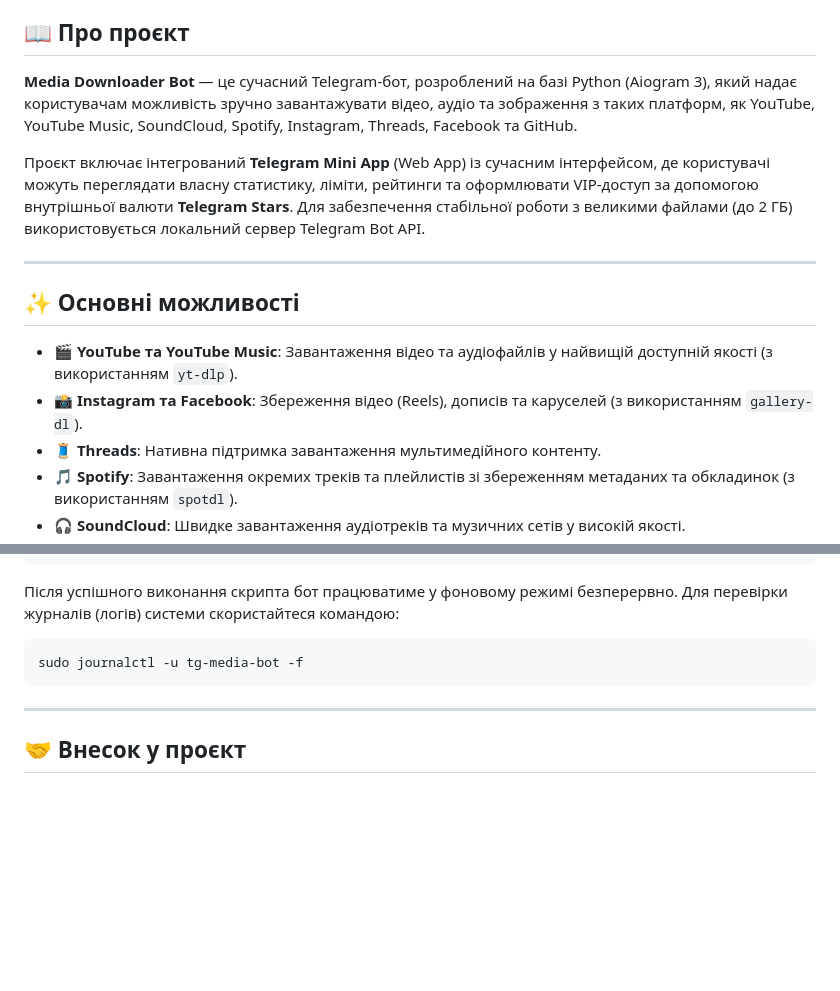
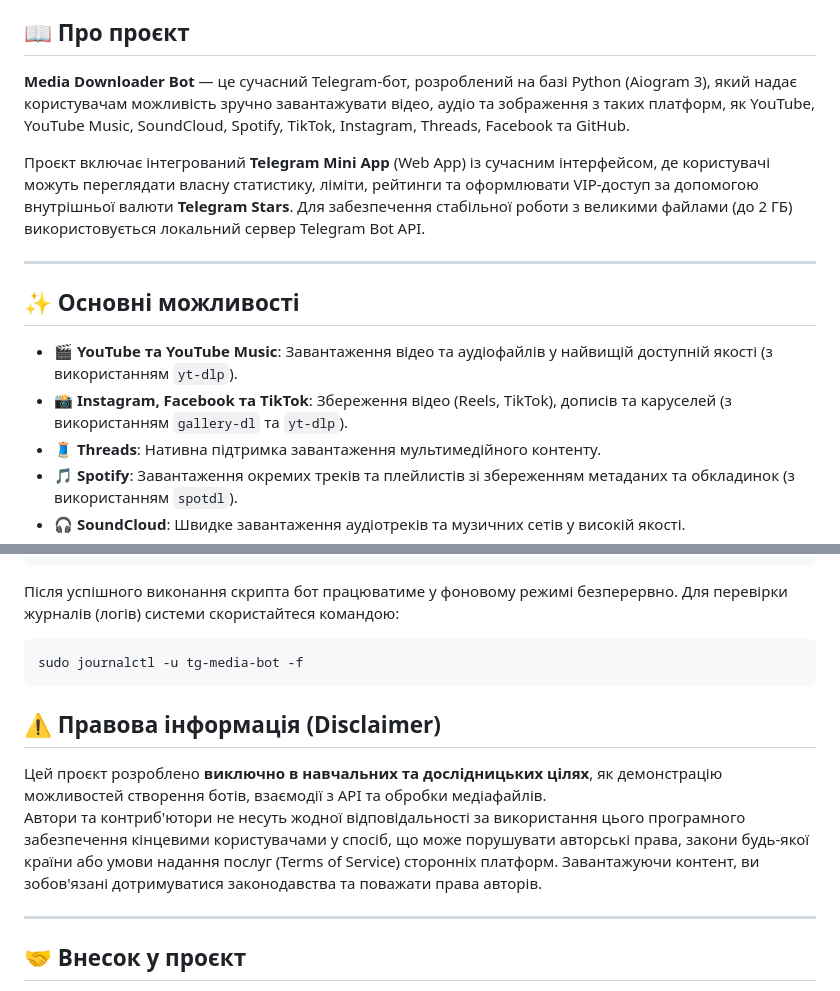
Before and after one commit to dmytrokurochkin/Media-Downloader-Bot, a Markdown page: README.md, 2 parts joined by grey strips. GitHub-like rendering; blank space fills up the shorter version.

````diff
--- a/README.md
+++ b/README.md
@@ -6,6 +12,6 @@
 ## 📖 Про проєкт
 
-**Media Downloader Bot** — це сучасний Telegram-бот, розроблений на базі Python (Aiogram 3), який надає користувачам можливість зручно завантажувати відео, аудіо та зображення з таких платформ, як YouTube, YouTube Music, SoundCloud, Spotify, Instagram, Threads, Facebook та GitHub.
+**Media Downloader Bot** — це сучасний Telegram-бот, розроблений на базі Python (Aiogram 3), який надає користувачам можливість зручно завантажувати відео, аудіо та зображення з таких платформ, як YouTube, YouTube Music, SoundCloud, Spotify, TikTok, Instagram, Threads, Facebook та GitHub.
 
 Проєкт включає інтегрований **Telegram Mini App** (Web App) із сучасним інтерфейсом, де користувачі можуть переглядати власну статистику, ліміти, рейтинги та оформлювати VIP-доступ за допомогою внутрішньої валюти **Telegram Stars**. Для забезпечення стабільної роботи з великими файлами (до 2 ГБ) використовується локальний сервер Telegram Bot API.
 
@@ -14,7 +20,7 @@
 ## ✨ Основні можливості
 
 - 🎬 **YouTube та YouTube Music**: Завантаження відео та аудіофайлів у найвищій доступній якості (з використанням `yt-dlp`).
-- 📸 **Instagram та Facebook**: Збереження відео (Reels), дописів та каруселей (з використанням `gallery-dl`).
+- 📸 **Instagram, Facebook та TikTok**: Збереження відео (Reels, TikTok), дописів та каруселей (з використанням `gallery-dl` та `yt-dlp`).
 - 🧵 **Threads**: Нативна підтримка завантаження мультимедійного контенту.
 - 🎵 **Spotify**: Завантаження окремих треків та плейлистів зі збереженням метаданих та обкладинок (з використанням `spotdl`).
 - 🎧 **SoundCloud**: Швидке завантаження аудіотреків та музичних сетів у високій якості.
@@ -95,6 +101,11 @@ chmod +x auto_deploy.sh
 sudo journalctl -u tg-media-bot -f
 ```
 
+## ⚠️ Правова інформація (Disclaimer)
+
+Цей проєкт розроблено **виключно в навчальних та дослідницьких цілях**, як демонстрацію можливостей створення ботів, взаємодії з API та обробки медіафайлів.
+Автори та контриб'ютори не несуть жодної відповідальності за використання цього програмного забезпечення кінцевими користувачами у спосіб, що може порушувати авторські права, закони будь-якої країни або умови надання послуг (Terms of Service) сторонніх платформ. Завантажуючи контент, ви зобов'язані дотримуватися законодавства та поважати права авторів.
+
 ---
 
 ## 🤝 Внесок у проєкт
````
Also changed, not shown: other parts of README.md (+6 -0 lines).
